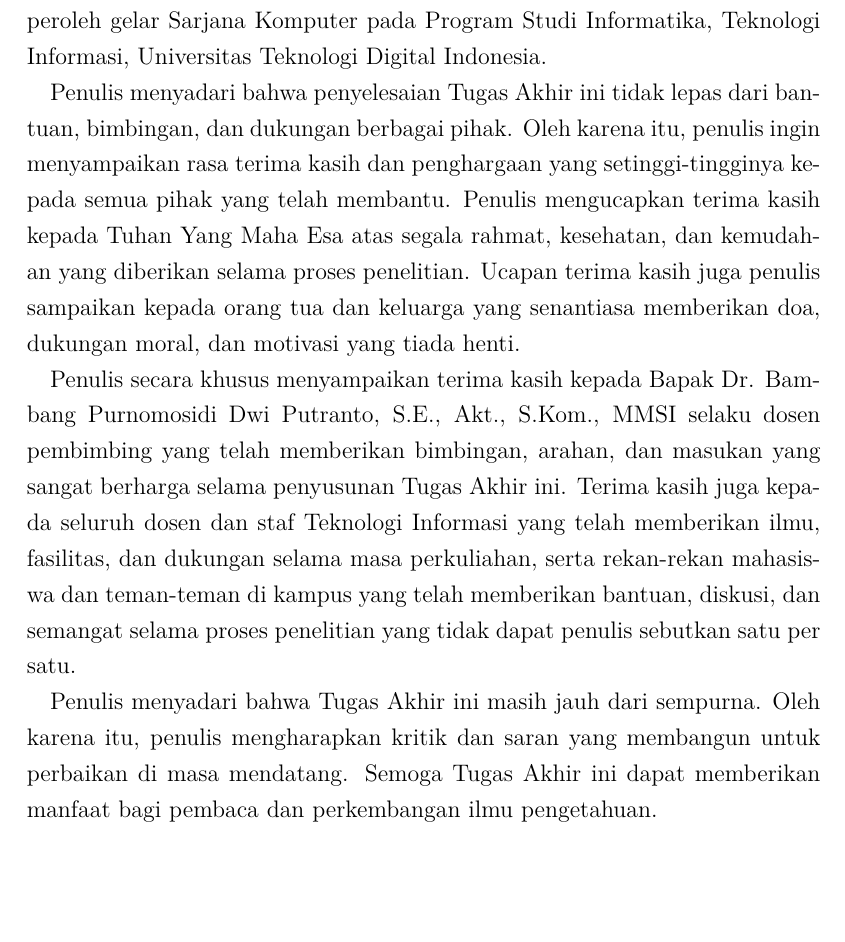
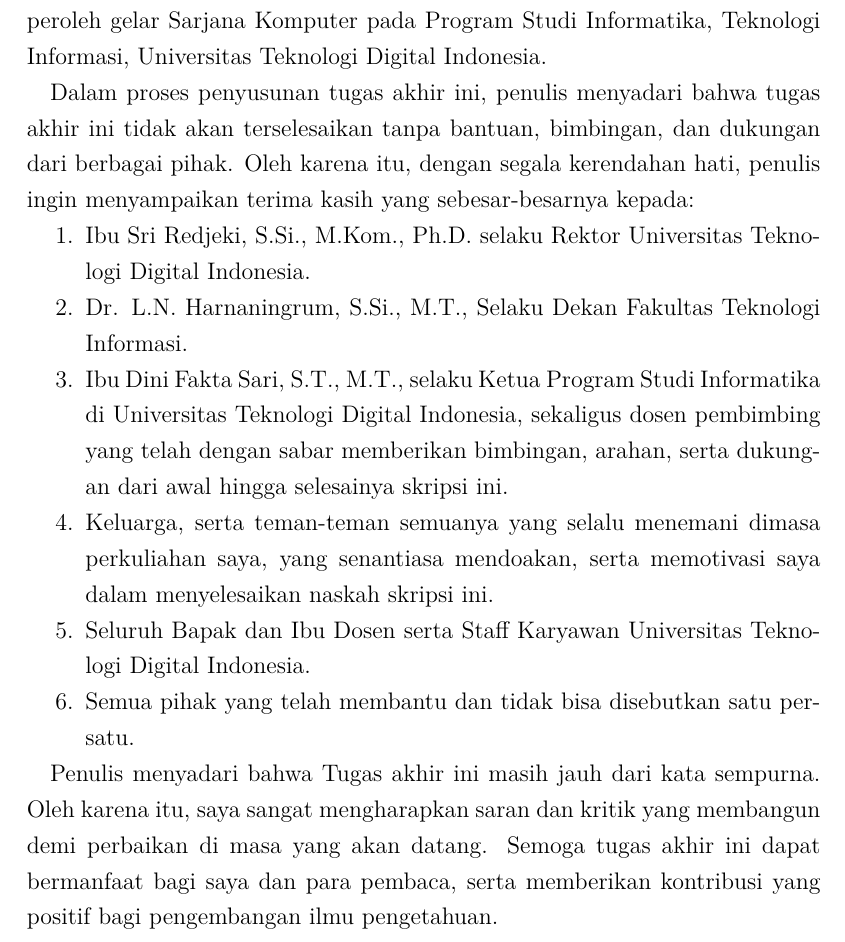
Before and after one commit to gtkrshnaaa/skripsipaicode, a LaTeX thesis (skripsi_latex/main.tex, which reads skripsi_latex/front_kata_pengantar.tex): part of page 7 of 47, cut so that both start at the same text, the shorter picture padded with empty space. Compiled offline with pdfLaTeX.

Commit message:
content(front): adding formal acknowledgments to preface

```diff
--- a/skripsi_latex/front_kata_pengantar.tex
+++ b/skripsi_latex/front_kata_pengantar.tex
@@ -10,11 +10,18 @@
 
 \indent Puji syukur ke hadirat Tuhan Yang Maha Esa atas segala rahmat dan karunia-Nya sehingga penulis dapat menyelesaikan Tugas Akhir yang berjudul \textbf{\JudulSkripsi}. Tugas Akhir ini disusun sebagai salah satu syarat untuk memperoleh gelar Sarjana Komputer pada Program Studi \Prodi, \Fakultas, \Universitas.
 
-Penulis menyadari bahwa penyelesaian Tugas Akhir ini tidak lepas dari bantuan, bimbingan, dan dukungan berbagai pihak. Oleh karena itu, penulis ingin menyampaikan rasa terima kasih dan penghargaan yang setinggi-tingginya kepada semua pihak yang telah membantu. Penulis mengucapkan terima kasih kepada Tuhan Yang Maha Esa atas segala rahmat, kesehatan, dan kemudahan yang diberikan selama proses penelitian. Ucapan terima kasih juga penulis sampaikan kepada orang tua dan keluarga yang senantiasa memberikan doa, dukungan moral, dan motivasi yang tiada henti.
+Dalam proses penyusunan tugas akhir ini, penulis menyadari bahwa tugas akhir ini tidak akan terselesaikan tanpa bantuan, bimbingan, dan dukungan dari berbagai pihak. Oleh karena itu, dengan segala kerendahan hati, penulis ingin menyampaikan terima kasih yang sebesar-besarnya kepada:
 
-Penulis secara khusus menyampaikan terima kasih kepada Bapak Dr. Bambang Purnomosidi Dwi Putranto, S.E., Akt., S.Kom., MMSI selaku dosen pembimbing yang telah memberikan bimbingan, arahan, dan masukan yang sangat berharga selama penyusunan Tugas Akhir ini. Terima kasih juga kepada seluruh dosen dan staf \Fakultas{} yang telah memberikan ilmu, fasilitas, dan dukungan selama masa perkuliahan, serta rekan-rekan mahasiswa dan teman-teman di kampus yang telah memberikan bantuan, diskusi, dan semangat selama proses penelitian yang tidak dapat penulis sebutkan satu per satu.
+\begin{enumerate}
+  \item Ibu Sri Redjeki, S.Si., M.Kom., Ph.D. selaku Rektor Universitas Teknologi Digital Indonesia.
+  \item Dr. L.N. Harnaningrum, S.Si., M.T., Selaku Dekan Fakultas Teknologi Informasi.
+  \item Ibu Dini Fakta Sari, S.T., M.T., selaku Ketua Program Studi Informatika di Universitas Teknologi Digital Indonesia, sekaligus dosen pembimbing yang telah dengan sabar memberikan bimbingan, arahan, serta dukungan dari awal hingga selesainya skripsi ini.
+  \item Keluarga, serta teman-teman semuanya yang selalu menemani dimasa perkuliahan saya, yang senantiasa mendoakan, serta memotivasi saya dalam menyelesaikan naskah skripsi ini.
+  \item Seluruh Bapak dan Ibu Dosen serta Staff Karyawan Universitas Teknologi Digital Indonesia.
+  \item Semua pihak yang telah membantu dan tidak bisa disebutkan satu persatu.
+\end{enumerate}
 
-Penulis menyadari bahwa Tugas Akhir ini masih jauh dari sempurna. Oleh karena itu, penulis mengharapkan kritik dan saran yang membangun untuk perbaikan di masa mendatang. Semoga Tugas Akhir ini dapat memberikan manfaat bagi pembaca dan perkembangan ilmu pengetahuan.
+Penulis menyadari bahwa Tugas akhir ini masih jauh dari kata sempurna. Oleh karena itu, saya sangat mengharapkan saran dan kritik yang membangun demi perbaikan di masa yang akan datang. Semoga tugas akhir ini dapat bermanfaat bagi saya dan para pembaca, serta memberikan kontribusi yang positif bagi pengembangan ilmu pengetahuan.
 
 \vspace{1.5cm}
 \begin{flushright}
```
